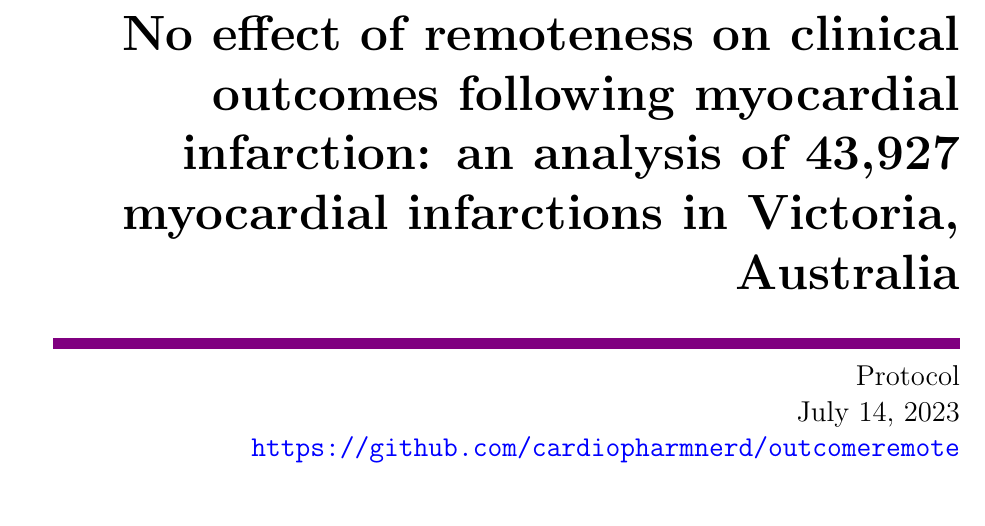
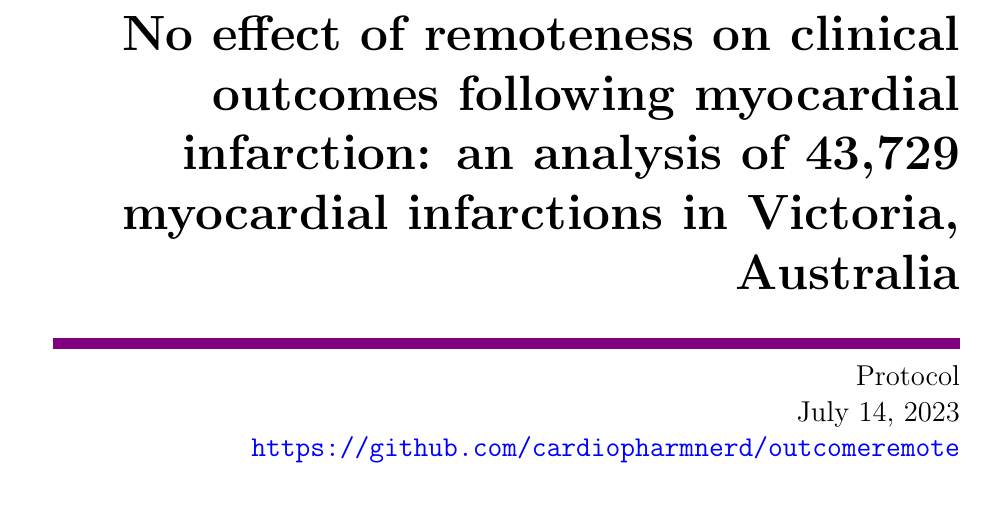
Before and after one commit to cardiopharmnerd/outcomeremote, a LaTeX document (outcomeremote.tex): part of page 1 of 12, cut so that both start at the same text. Compiled offline with pdfLaTeX; a LaTeX package or settings file that is missing is left out.

Commit message:
Add files via upload

```diff
--- a/outcomeremote.tex
+++ b/outcomeremote.tex
@@ -24,7 +24,7 @@
 \begin{titlepage}
   \begin{flushright}
         \Huge
-        \textbf{No effect of remoteness on clinical outcomes following myocardial infarction: an analysis of 43,927 myocardial infarctions in Victoria, Australia}
+        \textbf{No effect of remoteness on clinical outcomes following myocardial infarction: an analysis of 43,729 myocardial infarctions in Victoria, Australia}
 \color{violet}
 \rule{16cm}{2mm} \\
 \Large
```
Also changed, not shown: outcomeremote.pdf, 1 other file.
